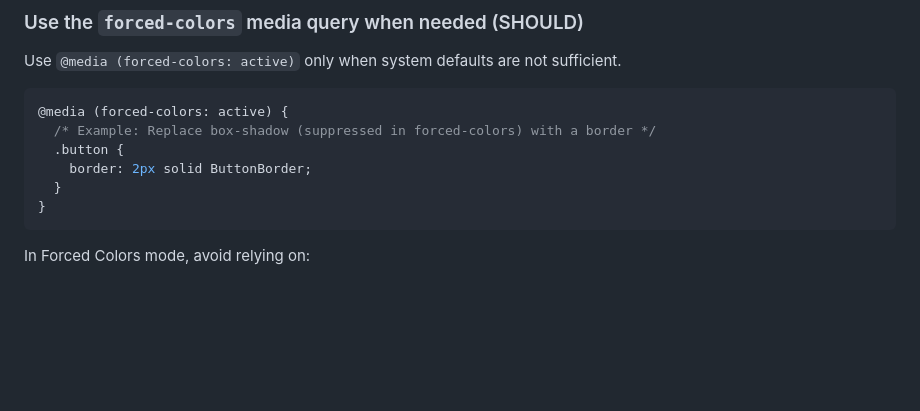
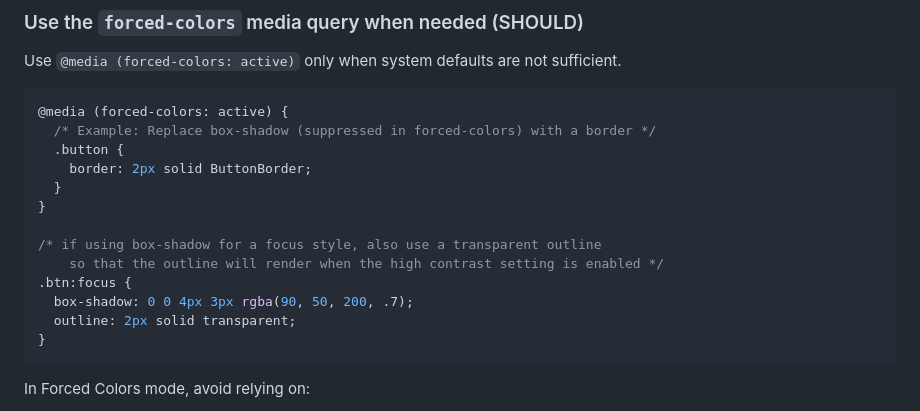
Before and after one commit to microsoft/a11y-llm-eval, a Markdown page: config/instructions/detailed.md, the part around the change. Drawn GitHub-style; blank space fills up the shorter version.

Commit message:
Update config/instructions/detailed.md
Co-authored-by: Scott O'Hara <scottaohara@users.noreply.github.com>

````diff
--- a/config/instructions/detailed.md
+++ b/config/instructions/detailed.md
@@ -151,6 +151,13 @@ Use `@media (forced-colors: active)` only when system defaults are not sufficien
     border: 2px solid ButtonBorder;
   }
 }
+
+/* if using box-shadow for a focus style, also use a transparent outline
+    so that the outline will render when the high contrast setting is enabled */
+.btn:focus {
+  box-shadow: 0 0 4px 3px rgba(90, 50, 200, .7);
+  outline: 2px solid transparent;
+}
 ```
 
 In Forced Colors mode, avoid relying on:
````
